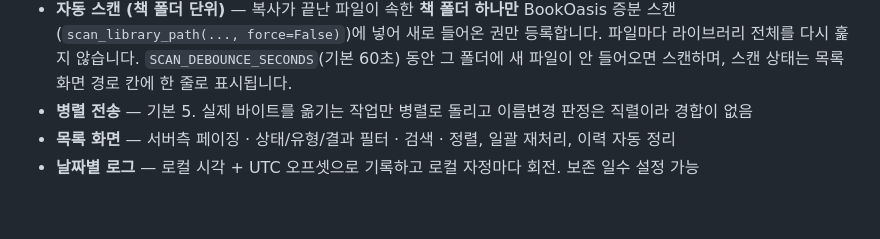
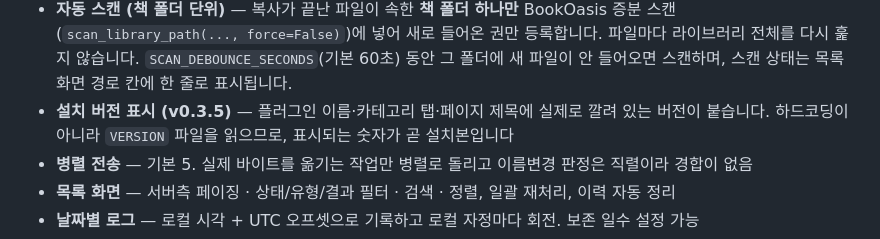
Before and after one commit to scoop99/gdrive_reading_sync, a Markdown page: README.md, the part around the change. Drawn GitHub-style; blank space fills up the shorter version.

Commit message:
README: 설치 버전 표시(v0.3.5) 기능 설명 누락분 보완
Co-Authored-By: Claude Opus 5 (1M context) <noreply@anthropic.com>
Claude-Session: https://claude.ai/code/session_01EKZb5u5TwakcKiHUpX8i86

```diff
--- a/README.md
+++ b/README.md
@@ -41,6 +41,9 @@ Drive를 마운트해서 쓰다 보면 재생·열람이 느리고 마운트가
   파일마다 라이브러리 전체를 다시 훑지 않습니다. `SCAN_DEBOUNCE_SECONDS`(기본 60초)
   동안 그 폴더에 새 파일이 안 들어오면 스캔하며, 스캔 상태는 목록 화면 경로 칸에
   한 줄로 표시됩니다.
+- **설치 버전 표시 (v0.3.5)** — 플러그인 이름·카테고리 탭·페이지 제목에 실제로 깔려
+  있는 버전이 붙습니다. 하드코딩이 아니라 `VERSION` 파일을 읽으므로, 표시되는 숫자가
+  곧 설치본입니다
 - **병렬 전송** — 기본 5. 실제 바이트를 옮기는 작업만 병렬로 돌리고 이름변경 판정은
   직렬이라 경합이 없음
 - **목록 화면** — 서버측 페이징 · 상태/유형/결과 필터 · 검색 · 정렬, 일괄 재처리,
```
